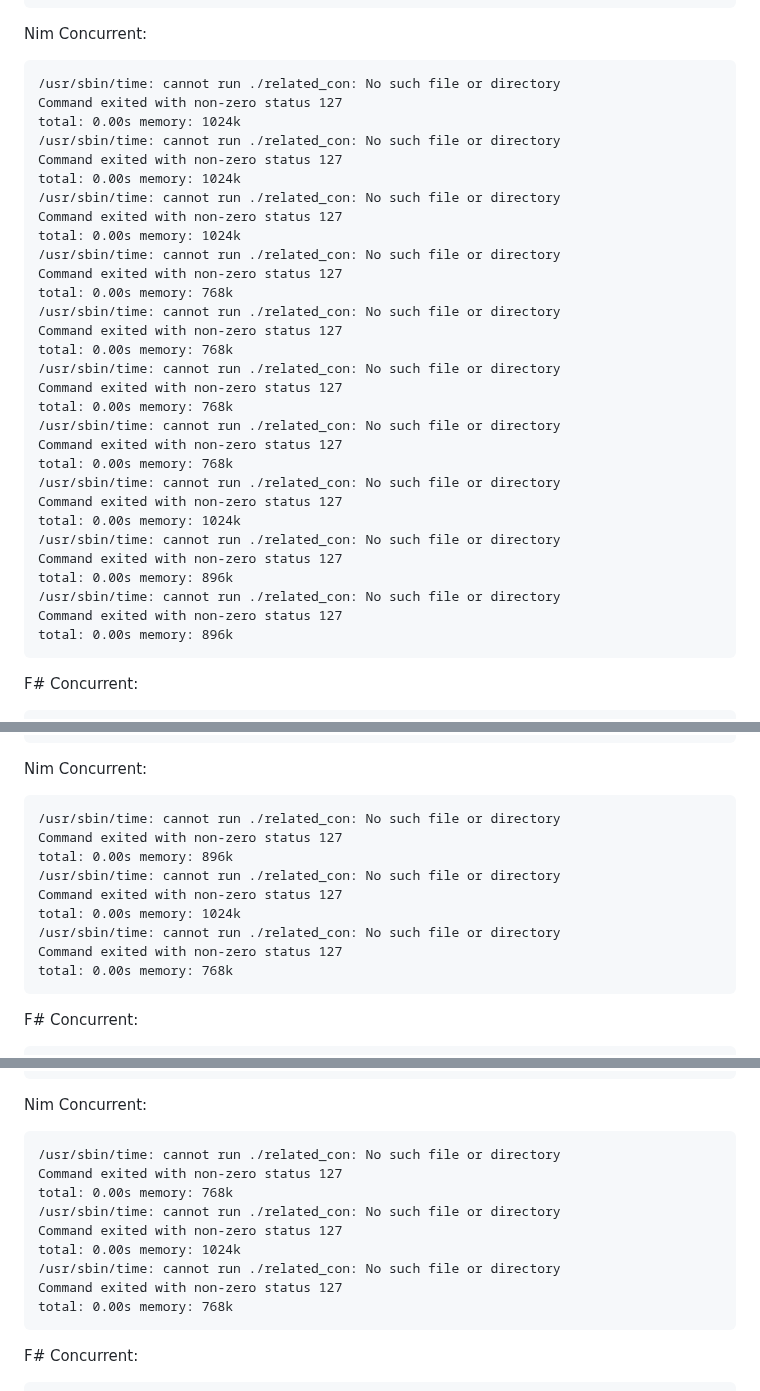
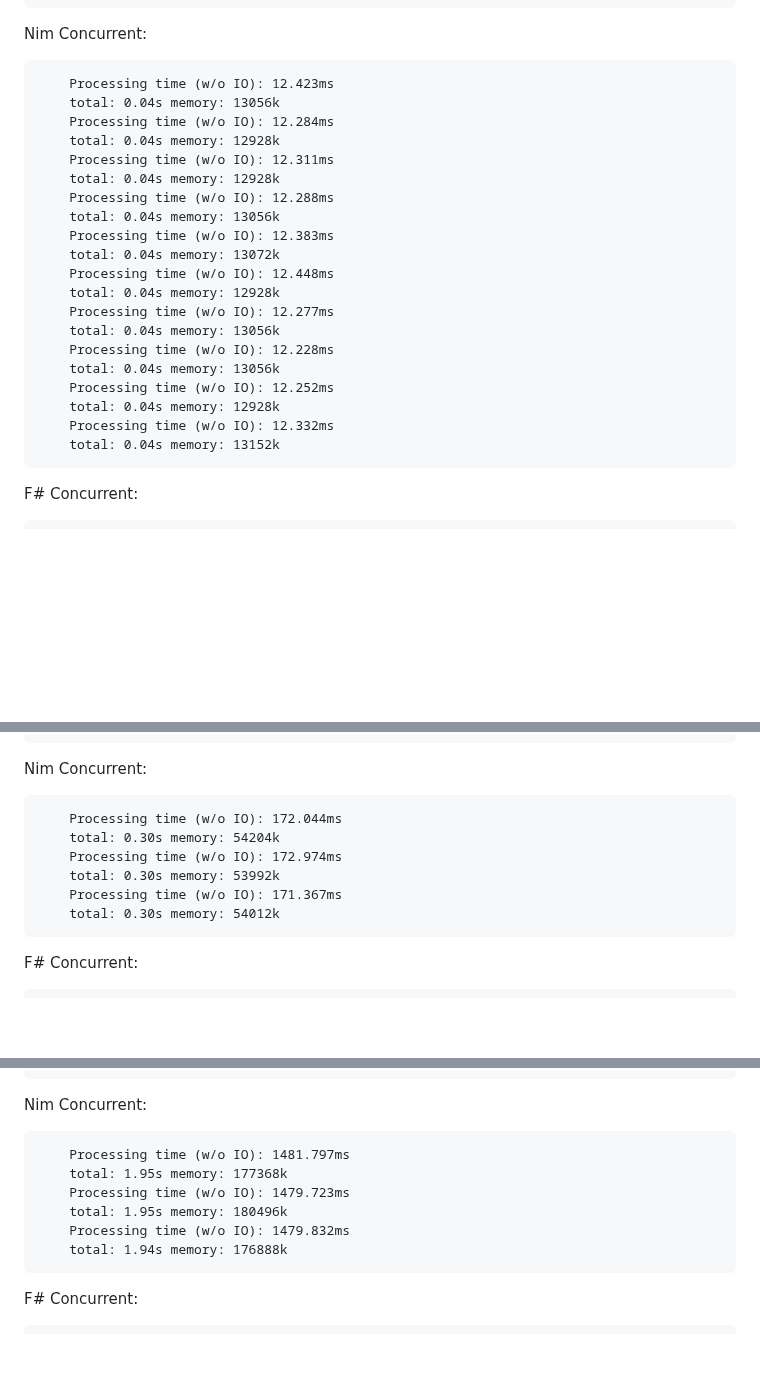
Before and after one commit to jinyus/related_post_gen, a Markdown page: raw_results.md, 3 parts joined by grey strips. GitHub-like rendering; blank space fills up the shorter version.

```diff
--- a/raw_results.md
+++ b/raw_results.md
@@ -668,36 +668,26 @@ Nim:
 
 Nim Concurrent:
 
-	/usr/sbin/time: cannot run ./related_con: No such file or directory
-	Command exited with non-zero status 127
-	total: 0.00s memory: 1024k
-	/usr/sbin/time: cannot run ./related_con: No such file or directory
-	Command exited with non-zero status 127
-	total: 0.00s memory: 1024k
-	/usr/sbin/time: cannot run ./related_con: No such file or directory
-	Command exited with non-zero status 127
-	total: 0.00s memory: 1024k
-	/usr/sbin/time: cannot run ./related_con: No such file or directory
-	Command exited with non-zero status 127
-	total: 0.00s memory: 768k
-	/usr/sbin/time: cannot run ./related_con: No such file or directory
-	Command exited with non-zero status 127
-	total: 0.00s memory: 768k
-	/usr/sbin/time: cannot run ./related_con: No such file or directory
-	Command exited with non-zero status 127
-	total: 0.00s memory: 768k
-	/usr/sbin/time: cannot run ./related_con: No such file or directory
-	Command exited with non-zero status 127
-	total: 0.00s memory: 768k
-	/usr/sbin/time: cannot run ./related_con: No such file or directory
-	Command exited with non-zero status 127
-	total: 0.00s memory: 1024k
-	/usr/sbin/time: cannot run ./related_con: No such file or directory
-	Command exited with non-zero status 127
-	total: 0.00s memory: 896k
-	/usr/sbin/time: cannot run ./related_con: No such file or directory
-	Command exited with non-zero status 127
-	total: 0.00s memory: 896k
+        Processing time (w/o IO): 12.423ms
+        total: 0.04s memory: 13056k
+        Processing time (w/o IO): 12.284ms
+        total: 0.04s memory: 12928k
+        Processing time (w/o IO): 12.311ms
+        total: 0.04s memory: 12928k
+        Processing time (w/o IO): 12.288ms
+        total: 0.04s memory: 13056k
+        Processing time (w/o IO): 12.383ms
+        total: 0.04s memory: 13072k
+        Processing time (w/o IO): 12.448ms
+        total: 0.04s memory: 12928k
+        Processing time (w/o IO): 12.277ms
+        total: 0.04s memory: 13056k
+        Processing time (w/o IO): 12.228ms
+        total: 0.04s memory: 13056k
+        Processing time (w/o IO): 12.252ms
+        total: 0.04s memory: 12928k
+        Processing time (w/o IO): 12.332ms
+        total: 0.04s memory: 13152k
 
 F# Concurrent:
 
@@ -1308,15 +1298,12 @@ Nim:
 
 Nim Concurrent:
 
-	/usr/sbin/time: cannot run ./related_con: No such file or directory
-	Command exited with non-zero status 127
-	total: 0.00s memory: 896k
-	/usr/sbin/time: cannot run ./related_con: No such file or directory
-	Command exited with non-zero status 127
-	total: 0.00s memory: 1024k
-	/usr/sbin/time: cannot run ./related_con: No such file or directory
-	Command exited with non-zero status 127
-	total: 0.00s memory: 768k
+        Processing time (w/o IO): 172.044ms
+        total: 0.30s memory: 54204k
+        Processing time (w/o IO): 172.974ms
+        total: 0.30s memory: 53992k
+        Processing time (w/o IO): 171.367ms
+        total: 0.30s memory: 54012k
 
 F# Concurrent:
 
@@ -1741,15 +1728,13 @@ Nim:
 
 Nim Concurrent:
 
-	/usr/sbin/time: cannot run ./related_con: No such file or directory
-	Command exited with non-zero status 127
-	total: 0.00s memory: 768k
-	/usr/sbin/time: cannot run ./related_con: No such file or directory
-	Command exited with non-zero status 127
-	total: 0.00s memory: 1024k
-	/usr/sbin/time: cannot run ./related_con: No such file or directory
-	Command exited with non-zero status 127
-	total: 0.00s memory: 768k
+        Processing time (w/o IO): 1481.797ms
+        total: 1.95s memory: 177368k
+        Processing time (w/o IO): 1479.723ms
+        total: 1.95s memory: 180496k
+        Processing time (w/o IO): 1479.832ms
+        total: 1.94s memory: 176888k
+
 
 F# Concurrent:
 
```
